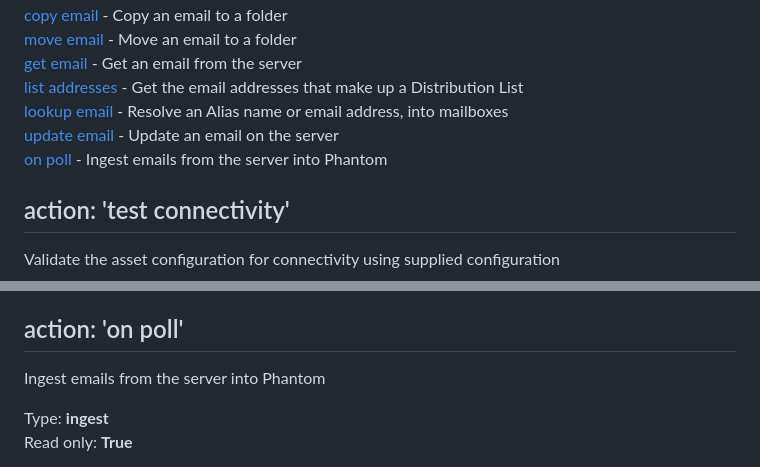
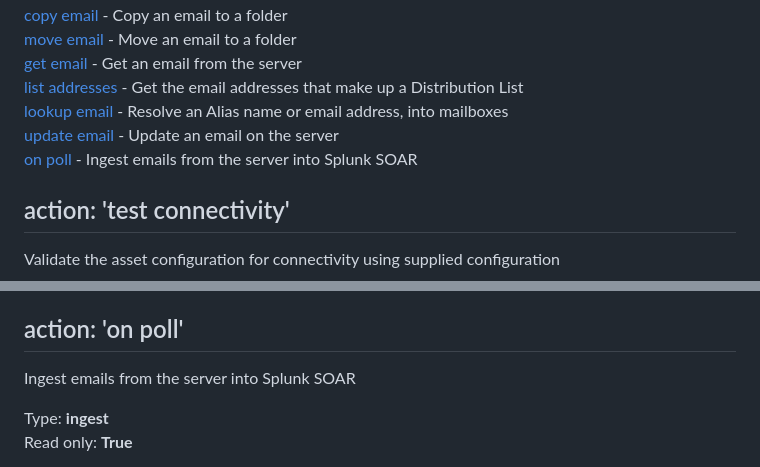
Before and after one commit to splunk-soar-connectors/microsoftexchangeonpremews, a Markdown page: README.md, 2 parts joined by grey strips. GitHub-like rendering.

```diff
--- a/README.md
+++ b/README.md
@@ -400,7 +400,7 @@ VARIABLE | REQUIRED | TYPE | DESCRIPTION
 [list addresses](#action-list-addresses) - Get the email addresses that make up a Distribution List
 [lookup email](#action-lookup-email) - Resolve an Alias name or email address, into mailboxes
 [update email](#action-update-email) - Update an email on the server
-[on poll](#action-on-poll) - Ingest emails from the server into Phantom
+[on poll](#action-on-poll) - Ingest emails from the server into Splunk SOAR
 
 ## action: 'test connectivity'
 Validate the asset configuration for connectivity using supplied configuration
@@ -931,7 +931,7 @@ summary.total_objects | numeric |  |   1
 summary.total_objects_successful | numeric |  |   1
 
 ## action: 'on poll'
-Ingest emails from the server into Phantom
+Ingest emails from the server into Splunk SOAR
 
 Type: **ingest**
 Read only: **True**
```
Also changed, not shown: other parts of README.md (+1 -1 lines).
